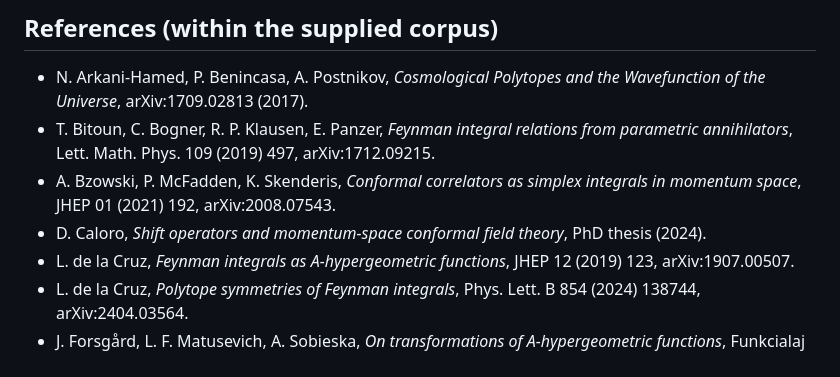
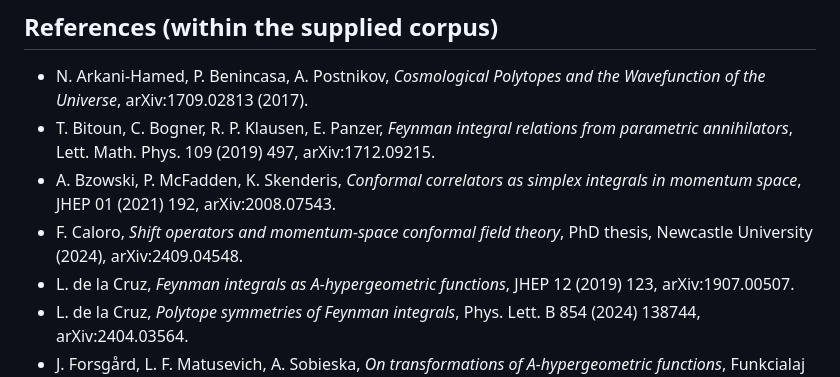
Before and after one commit to byrondenham/feynkit, a Markdown page: docs/literature-review.md, the part around the change. GitHub-like rendering.

```diff
--- a/docs/literature-review.md
+++ b/docs/literature-review.md
@@ -246,7 +246,7 @@ What is already settled is that the GKZ approach has changed the way we think ab
 - N. Arkani-Hamed, P. Benincasa, A. Postnikov, *Cosmological Polytopes and the Wavefunction of the Universe*, arXiv:1709.02813 (2017).
 - T. Bitoun, C. Bogner, R. P. Klausen, E. Panzer, *Feynman integral relations from parametric annihilators*, Lett. Math. Phys. 109 (2019) 497, arXiv:1712.09215.
 - A. Bzowski, P. McFadden, K. Skenderis, *Conformal correlators as simplex integrals in momentum space*, JHEP 01 (2021) 192, arXiv:2008.07543.
-- D. Caloro, *Shift operators and momentum-space conformal field theory*, PhD thesis (2024).
+- F. Caloro, *Shift operators and momentum-space conformal field theory*, PhD thesis, Newcastle University (2024), arXiv:2409.04548.
 - L. de la Cruz, *Feynman integrals as A-hypergeometric functions*, JHEP 12 (2019) 123, arXiv:1907.00507.
 - L. de la Cruz, *Polytope symmetries of Feynman integrals*, Phys. Lett. B 854 (2024) 138744, arXiv:2404.03564.
 - J. Forsgård, L. F. Matusevich, A. Sobieska, *On transformations of A-hypergeometric functions*, Funkcialaj Ekvacioj 62 (2019) 319, arXiv:1703.03036.
```
Also changed, not shown: docs/conformal_simplex_report.md (+6 -4 lines), docs/mathematics-reference.md (+2 -2 lines).
